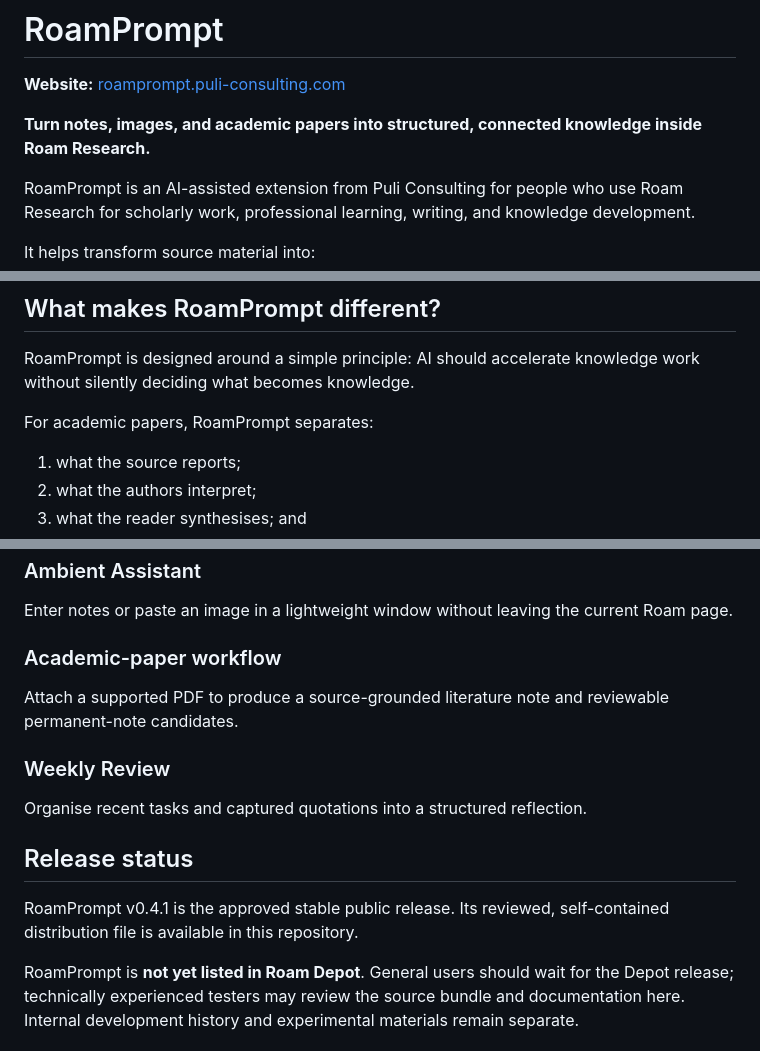
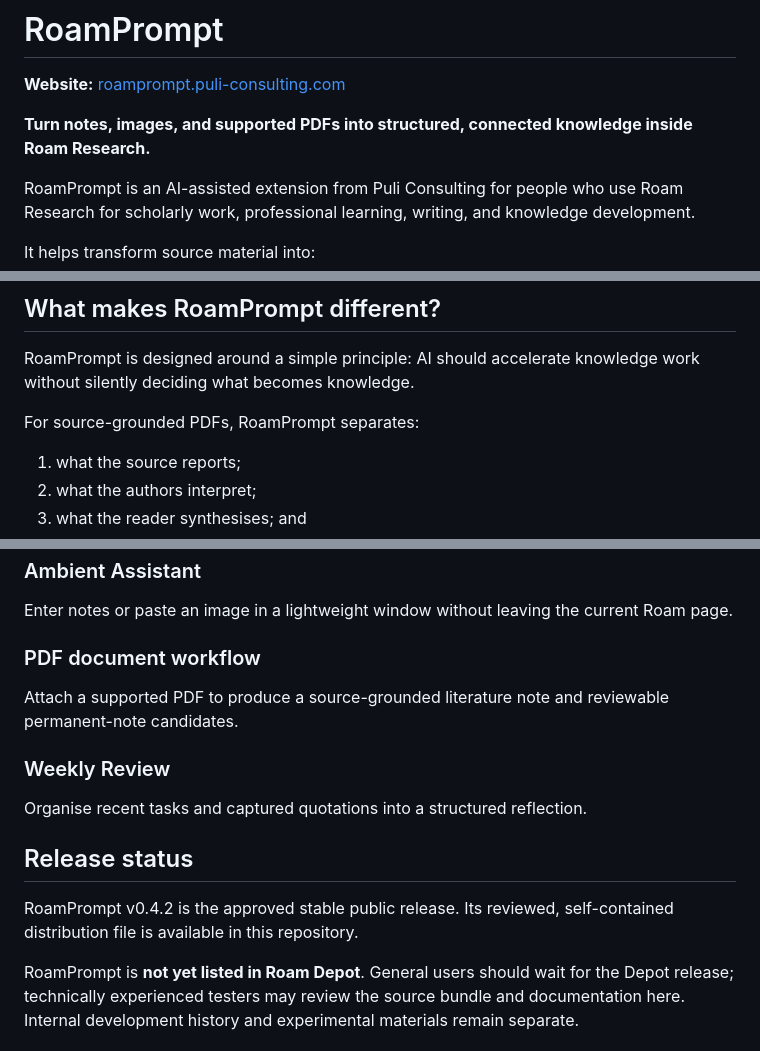
Before and after one commit to Puli-AI/RoamPrompt-Public, a Markdown page: README.md, 3 parts joined by grey strips. Drawn GitHub-style.

Commit message:
docs: update v0.4.2 release

```diff
--- a/README.md
+++ b/README.md
@@ -2,7 +2,7 @@
 
 **Website:** [roamprompt.puli-consulting.com](https://roamprompt.puli-consulting.com)
 
-**Turn notes, images, and academic papers into structured, connected knowledge inside Roam Research.**
+**Turn notes, images, and supported PDFs into structured, connected knowledge inside Roam Research.**
 
 RoamPrompt is an AI-assisted extension from Puli Consulting for people who use Roam Research for scholarly work, professional learning, writing, and knowledge development.
 
@@ -18,7 +18,7 @@ It helps transform source material into:
 
 RoamPrompt is designed around a simple principle: AI should accelerate knowledge work without silently deciding what becomes knowledge.
 
-For academic papers, RoamPrompt separates:
+For source-grounded PDFs, RoamPrompt separates:
 
 1. what the source reports;
 2. what the authors interpret;
@@ -37,7 +37,7 @@ Convert a focused Roam block into a structured note with useful metadata and pag
 
 Enter notes or paste an image in a lightweight window without leaving the current Roam page.
 
-### Academic-paper workflow
+### PDF document workflow
 
 Attach a supported PDF to produce a source-grounded literature note and reviewable permanent-note candidates.
 
@@ -47,7 +47,7 @@ Organise recent tasks and captured quotations into a structured reflection.
 
 ## Release status
 
-RoamPrompt v0.4.1 is the approved stable public release. Its reviewed, self-contained distribution file is available in this repository.
+RoamPrompt v0.4.2 is the approved stable public release. Its reviewed, self-contained distribution file is available in this repository.
 
 RoamPrompt is **not yet listed in Roam Depot**. General users should wait for the Depot release; technically experienced testers may review the source bundle and documentation here. Internal development history and experimental materials remain separate.
 
```
